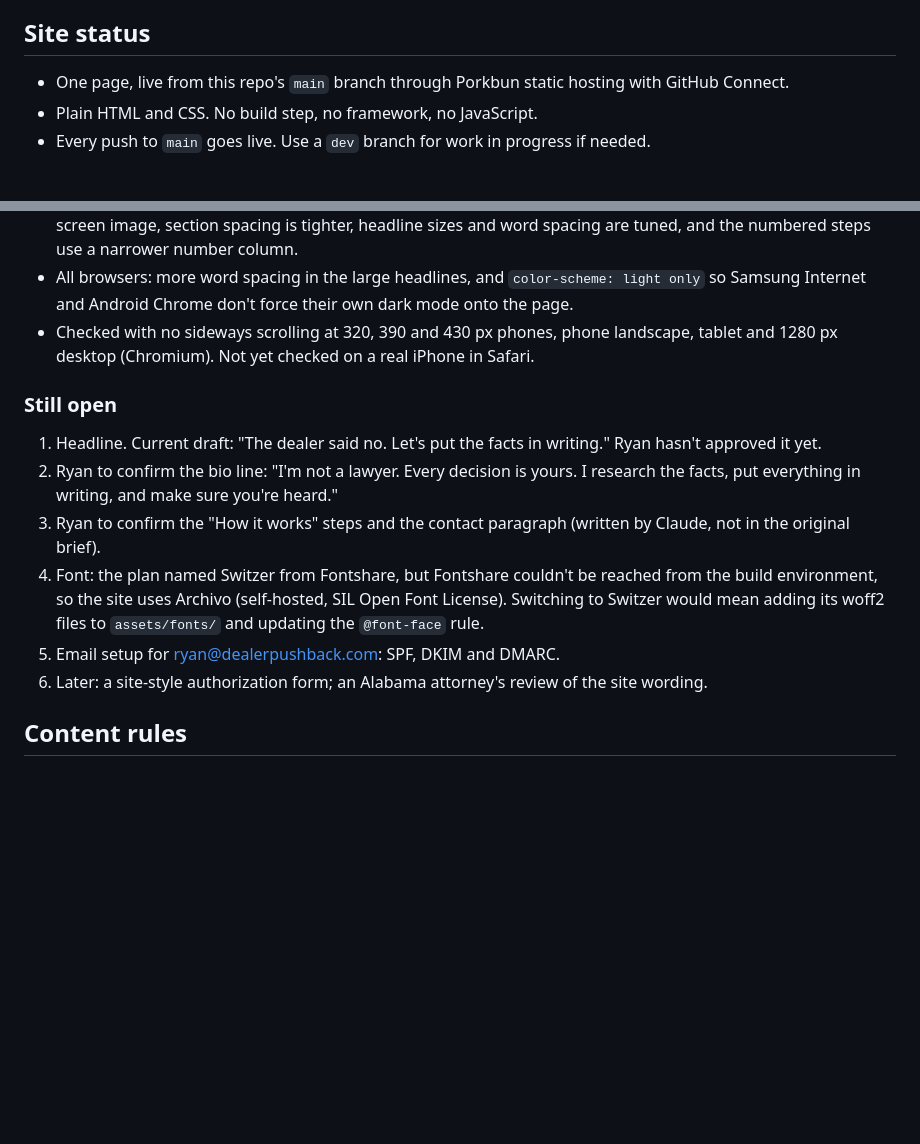
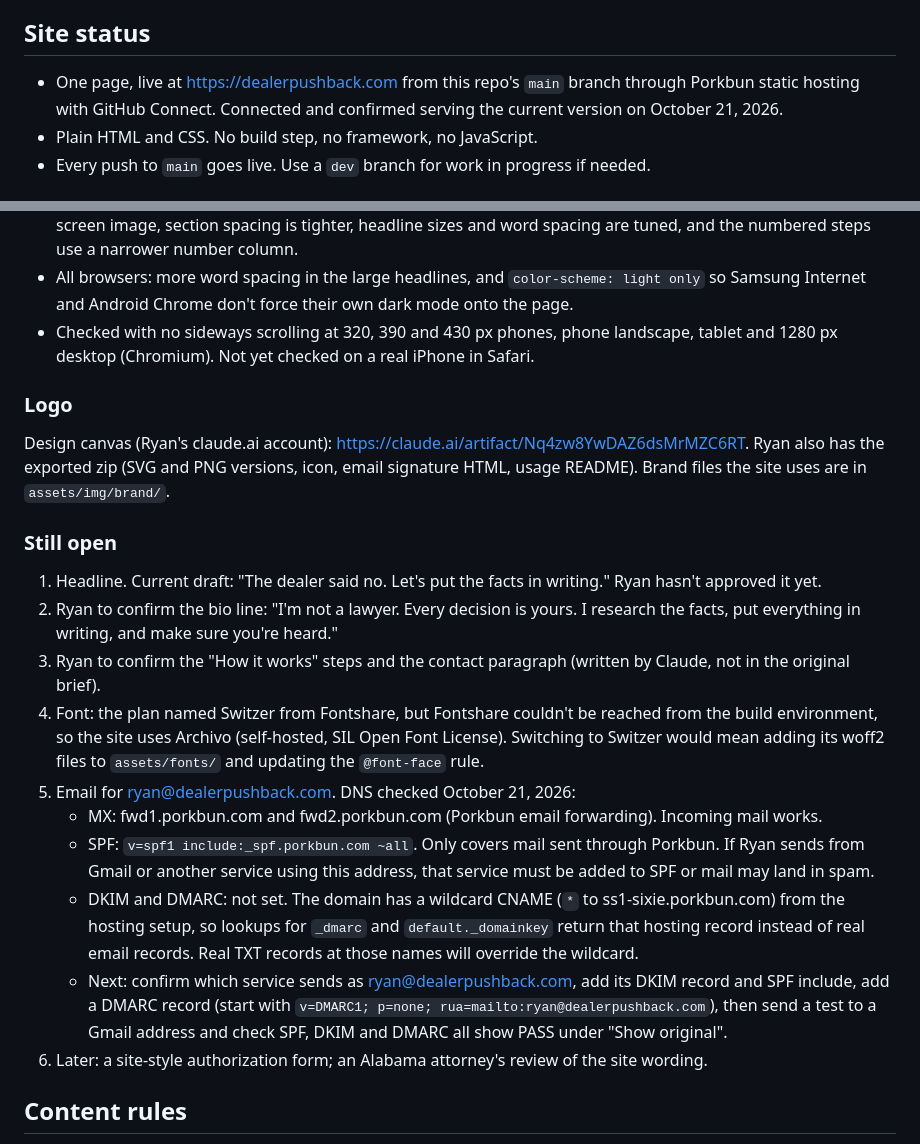
Before and after one commit to ReyesPascal/Dealer_Pushback, a Markdown page: handoff.md, 2 parts joined by grey strips. GitHub-like rendering; blank space fills up the shorter version.

Commit message:
Handoff: site live on Porkbun, email DNS status, logo links
Co-Authored-By: Claude Opus 5.5 <noreply@anthropic.com>
Claude-Session: https://claude.ai/code/session_01EDZkv3TRoejNfp8U3mGT7X

```diff
--- a/handoff.md
+++ b/handoff.md
@@ -10,7 +10,7 @@ Ryan Pascal, Pell City, Alabama, is a free consumer advocate for car owners when
 
 ## Site status
 
-- One page, live from this repo's `main` branch through Porkbun static hosting with GitHub Connect.
+- One page, live at https://dealerpushback.com from this repo's `main` branch through Porkbun static hosting with GitHub Connect. Connected and confirmed serving the current version on October 21, 2026.
 - Plain HTML and CSS. No build step, no framework, no JavaScript.
 - Every push to `main` goes live. Use a `dev` branch for work in progress if needed.
 
@@ -24,13 +24,21 @@ Ryan Pascal, Pell City, Alabama, is a free consumer advocate for car owners when
 - All browsers: more word spacing in the large headlines, and `color-scheme: light only` so Samsung Internet and Android Chrome don't force their own dark mode onto the page.
 - Checked with no sideways scrolling at 320, 390 and 430 px phones, phone landscape, tablet and 1280 px desktop (Chromium). Not yet checked on a real iPhone in Safari.
 
+### Logo
+
+Design canvas (Ryan's claude.ai account): https://claude.ai/artifact/Nq4zw8YwDAZ6dsMrMZC6RT. Ryan also has the exported zip (SVG and PNG versions, icon, email signature HTML, usage README). Brand files the site uses are in `assets/img/brand/`.
+
 ### Still open
 
 1. Headline. Current draft: "The dealer said no. Let's put the facts in writing." Ryan hasn't approved it yet.
 2. Ryan to confirm the bio line: "I'm not a lawyer. Every decision is yours. I research the facts, put everything in writing, and make sure you're heard."
 3. Ryan to confirm the "How it works" steps and the contact paragraph (written by Claude, not in the original brief).
 4. Font: the plan named Switzer from Fontshare, but Fontshare couldn't be reached from the build environment, so the site uses Archivo (self-hosted, SIL Open Font License). Switching to Switzer would mean adding its woff2 files to `assets/fonts/` and updating the `@font-face` rule.
-5. Email setup for ryan@dealerpushback.com: SPF, DKIM and DMARC.
+5. Email for ryan@dealerpushback.com. DNS checked October 21, 2026:
+   - MX: fwd1.porkbun.com and fwd2.porkbun.com (Porkbun email forwarding). Incoming mail works.
+   - SPF: `v=spf1 include:_spf.porkbun.com ~all`. Only covers mail sent through Porkbun. If Ryan sends from Gmail or another service using this address, that service must be added to SPF or mail may land in spam.
+   - DKIM and DMARC: not set. The domain has a wildcard CNAME (`*` to ss1-sixie.porkbun.com) from the hosting setup, so lookups for `_dmarc` and `default._domainkey` return that hosting record instead of real email records. Real TXT records at those names will override the wildcard.
+   - Next: confirm which service sends as ryan@dealerpushback.com, add its DKIM record and SPF include, add a DMARC record (start with `v=DMARC1; p=none; rua=mailto:ryan@dealerpushback.com`), then send a test to a Gmail address and check SPF, DKIM and DMARC all show PASS under "Show original".
 6. Later: a site-style authorization form; an Alabama attorney's review of the site wording.
 
 ## Content rules
```
